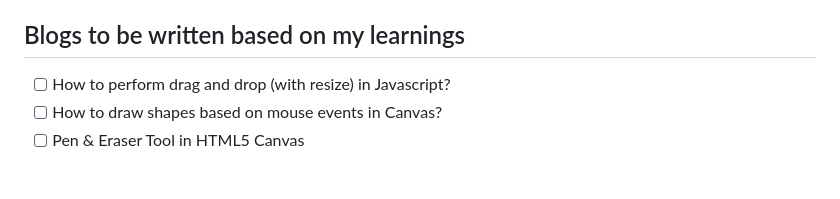
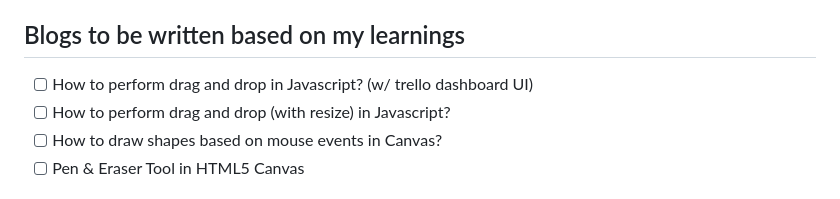
Before and after one commit to prerana1821/doodleboard, a Markdown page: README.md, the part around the change. GitHub-like rendering.

Commit message:
fix: readme

```diff
--- a/README.md
+++ b/README.md
@@ -58,6 +58,7 @@ Doodle Board is an interactive drawing platform built entirely with JavaScript.
 
 ## Blogs to be written based on my learnings
 
+- [ ] How to perform drag and drop in Javascript? (w/ trello dashboard UI)
 - [ ] How to perform drag and drop (with resize) in Javascript?
 - [ ] How to draw shapes based on mouse events in Canvas?
 - [ ] Pen & Eraser Tool in HTML5 Canvas
```
